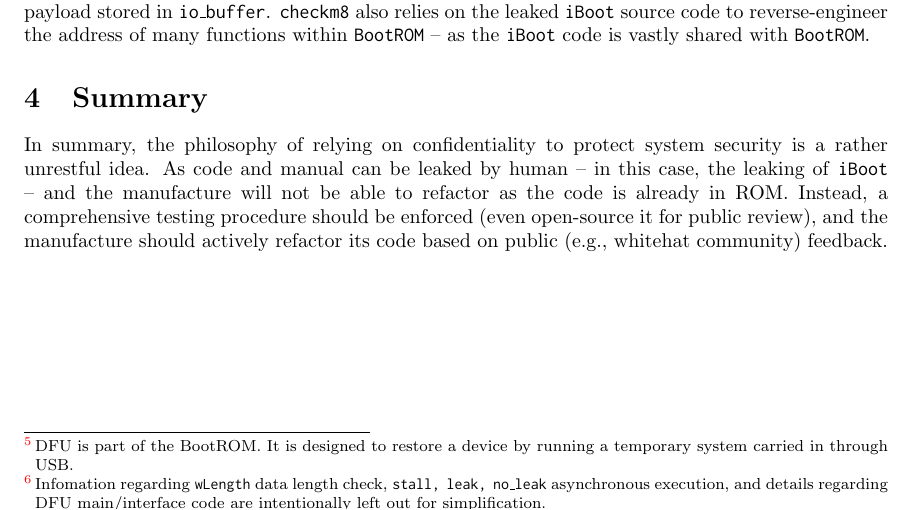
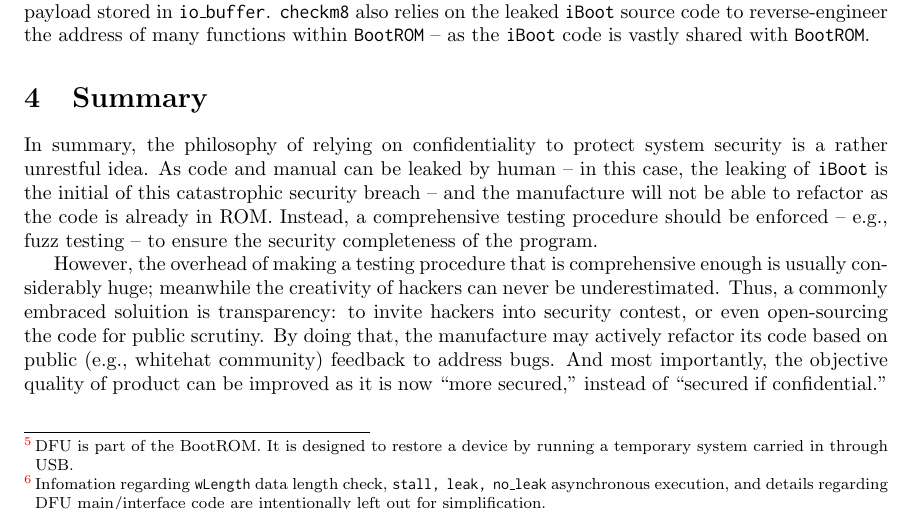
Before and after one commit to henryzhongsc/eecs338_checkm8_paper, a LaTeX paper (article.tex): part of page 4 of 5, cut so that both start at the same text. Compiled offline with pdfLaTeX.

Commit message:
🔨 Expand Section 4. Summary with more details on pros of transparency.

```diff
--- a/article.tex
+++ b/article.tex
@@ -121,7 +121,9 @@ Note this is over simplification of what \inlinecode{checkm8} does. \inlinecode{
 
 
 \section{Summary}
-In summary, the philosophy of relying on confidentiality to protect system security is a rather unrestful idea. As code and manual can be leaked by human -- in this case, the leaking of \inlinecode{iBoot} -- and the manufacture will not be able to refactor as the code is already in ROM. Instead, a comprehensive testing procedure should be enforced (even open-source it for public review), and the manufacture should actively refactor its code based on public (e.g., whitehat community) feedback.
+In summary, the philosophy of relying on confidentiality to protect system security is a rather unrestful idea. As code and manual can be leaked by human -- in this case, the leaking of \inlinecode{iBoot} is the initial of this catastrophic security breach -- and the manufacture will not be able to refactor as the code is already in ROM. Instead, a comprehensive testing procedure should be enforced -- e.g., fuzz testing -- to ensure the security completeness of the program.
+
+However, the overhead of making a testing procedure that is comprehensive enough is usually considerably huge; meanwhile the creativity of hackers can never be underestimated. Thus, a commonly embraced soluition is transparency: to invite hackers into security contest, or even open-sourcing the code for public scrutiny. By doing that, the manufacture may actively refactor its code based on public (e.g., whitehat community) feedback to address bugs. And most importantly, the objective quality of product can be improved as it is now ``more secured,'' instead of ``secured if confidential.''
 
 
 \newpage
```
